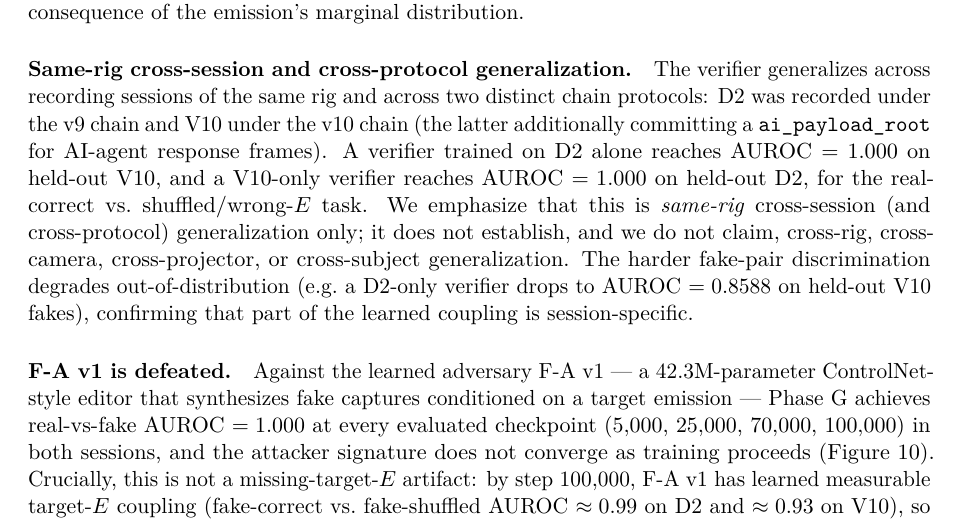
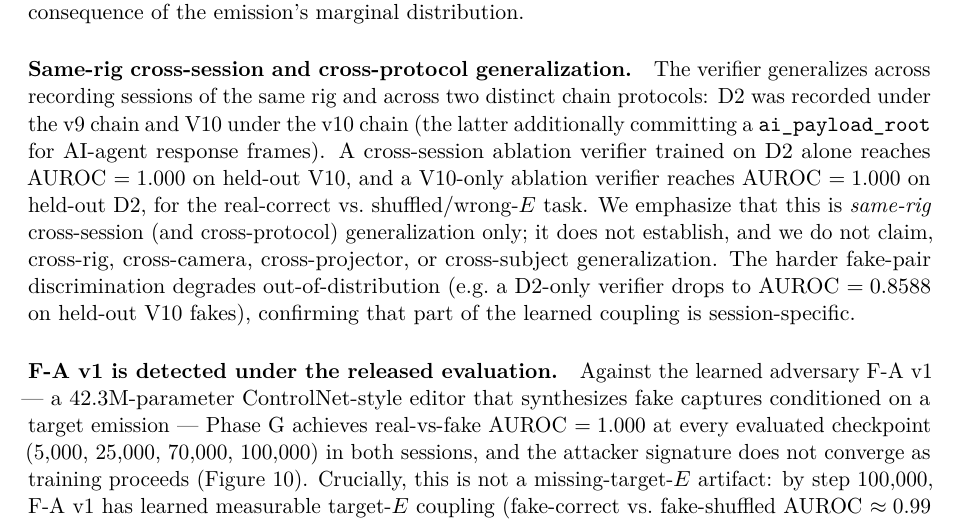
Before and after one commit to poliebotics/TruthBeam, a LaTeX paper (paper/main.tex, which reads paper/sections/11_conclusion.tex): part of page 43 of 46, cut so that both start at the same text. Compiled offline with pdfLaTeX.

Commit message:
paper recompile: 'F-A v1 is defeated' -> 'detected under the released evaluation' (patent-safe vocab); name the cross-session ABLATION verifier in intro+conclusion (matches §6); rebuilt main.pdf (46pp)

```diff
--- a/paper/sections/11_conclusion.tex
+++ b/paper/sections/11_conclusion.tex
@@ -9,9 +9,9 @@ This whitepaper has presented the empirical foundation of the PolieBotics Truth
 The protocol expands a \SI{32}{byte} chain state $S_t$ via BLAKE3-XOF~\cite{blake3} into a deterministic fBm emission tile $E_t$ (\num{43110} bytes per channel, four octaves, bit-exact integer rendering), projects it, and folds the BLAKE3 hash of the raw \SI{8}{bit} BayerRG8 capture $C_t$ back into $S_{t+1}$, closing a tamper-evident feedback loop in which any substituted capture induces a divergent downstream emission. The Phase~G verifier --- a custom \num{39.77}M-parameter $\epsilon$-prediction U-Net with ControlNet-style hint injection~\cite{ho2020ddpm,nicholdhariwal2021,zhang2023controlnet} --- learns this coupling from real same-rig pairs and scores a capture by its diffusion residual $\lVert \hat{\epsilon}-\epsilon\rVert^2$ at five fixed evaluation timesteps, never denoising. On held-out blocks of both recorded sessions it attains AUROC~$=1.000$ separating correct-$E$ from offset/wrong-$E$ captures (\Cref{fig:roc}), while an architecture- and data-matched shuffled control collapses to chance (AUROC~$\approx 0.5006$, $\Delta_{\text{wrong}}\approx 10^{-7}$), ruling out generic emission statistics and architectural artifact as the source of the signal. At the visualization tier the same substrate yields frame-level AUROC~$=0.9999$ (correct vs.\ shuffled $E$) and $0.9998$ (correct vs.\ synthetic $C$ at attacker step \num{100000}) across the \num{9735}-frame corpus (\Cref{fig:main_results}). The signal is real, reproducible, and not an inadvertent consequence of the emission's marginal distribution.
 
 \paragraph{Same-rig cross-session and cross-protocol generalization.}
-The verifier generalizes across recording sessions of the same rig and across two distinct chain protocols: D2 was recorded under the v9 chain and V10 under the v10 chain (the latter additionally committing a \texttt{ai\_payload\_root} for AI-agent response frames). A verifier trained on D2 alone reaches AUROC~$=1.000$ on held-out V10, and a V10-only verifier reaches AUROC~$=1.000$ on held-out D2, for the real-correct vs.\ shuffled/wrong-$E$ task. We emphasize that this is \emph{same-rig} cross-session (and cross-protocol) generalization only; it does not establish, and we do not claim, cross-rig, cross-camera, cross-projector, or cross-subject generalization. The harder fake-pair discrimination degrades out-of-distribution (e.g.\ a D2-only verifier drops to AUROC~$=0.8588$ on held-out V10 fakes), confirming that part of the learned coupling is session-specific.
+The verifier generalizes across recording sessions of the same rig and across two distinct chain protocols: D2 was recorded under the v9 chain and V10 under the v10 chain (the latter additionally committing a \texttt{ai\_payload\_root} for AI-agent response frames). A cross-session ablation verifier trained on D2 alone reaches AUROC~$=1.000$ on held-out V10, and a V10-only ablation verifier reaches AUROC~$=1.000$ on held-out D2, for the real-correct vs.\ shuffled/wrong-$E$ task. We emphasize that this is \emph{same-rig} cross-session (and cross-protocol) generalization only; it does not establish, and we do not claim, cross-rig, cross-camera, cross-projector, or cross-subject generalization. The harder fake-pair discrimination degrades out-of-distribution (e.g.\ a D2-only verifier drops to AUROC~$=0.8588$ on held-out V10 fakes), confirming that part of the learned coupling is session-specific.
 
-\paragraph{F-A v1 is defeated.}
+\paragraph{F-A v1 is detected under the released evaluation.}
 Against the learned adversary F-A v1 --- a \num{42.3}M-parameter ControlNet-style editor that synthesizes fake captures conditioned on a target emission --- Phase~G achieves real-vs-fake AUROC~$=1.000$ at every evaluated checkpoint (\num{5000}, \num{25000}, \num{70000}, \num{100000}) in both sessions, and the attacker signature does not converge as training proceeds (\Cref{fig:attacker_progression}). Crucially, this is not a missing-target-$E$ artifact: by step \num{100000}, F-A v1 has learned measurable target-$E$ coupling (fake-correct vs.\ fake-shuffled AUROC $\approx 0.99$ on D2 and $\approx 0.93$ on V10), so it is caught for failing the real-capture conditional distribution, raw-capture realism, and source-leakage --- not for lacking emission structure. Logistic probes on the diffusion features saturate at AUROC~$=1.000$, including under leave-one-checkpoint-out cross-validation, confirming that F-A v1 is, by these measures, an easy target.
 
 \paragraph{The discriminative coupling is localized off-body.}
```
Also changed, not shown: paper/sections/01_abstract_intro.tex (+1 -1 lines), paper/main.bbl (added), 7 other files.
